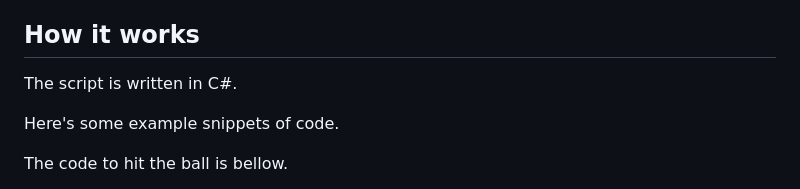
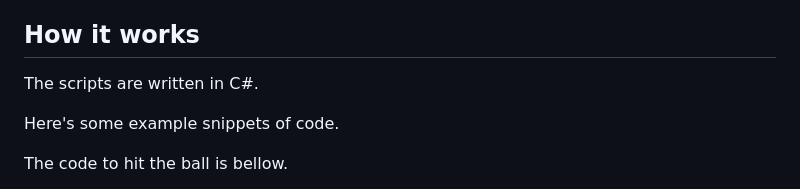
Before and after one commit to TimTheRabbit/TimTheRabbit.github.io, a Markdown page: index.md, the part around the change. GitHub-like rendering.

```diff
--- a/index.md
+++ b/index.md
@@ -36,7 +36,7 @@ You need to touch the flag which is in the end of the path to go to the next lev
 How it works
 -----------
 
-The script is written in C#.
+The scripts are written in C#.
 
 Here's some example snippets of code.
 
```
